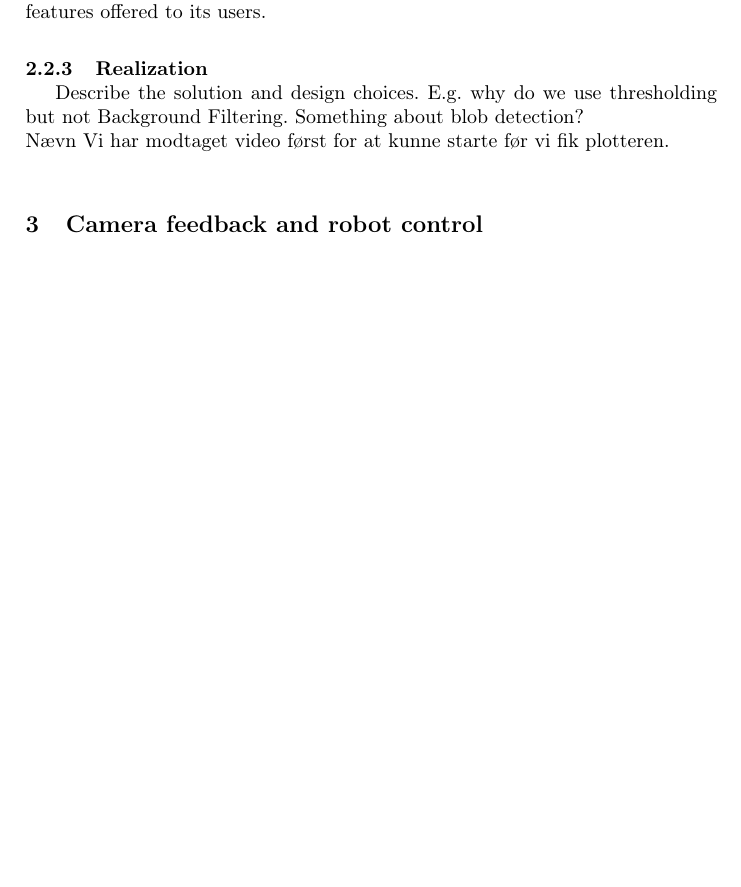
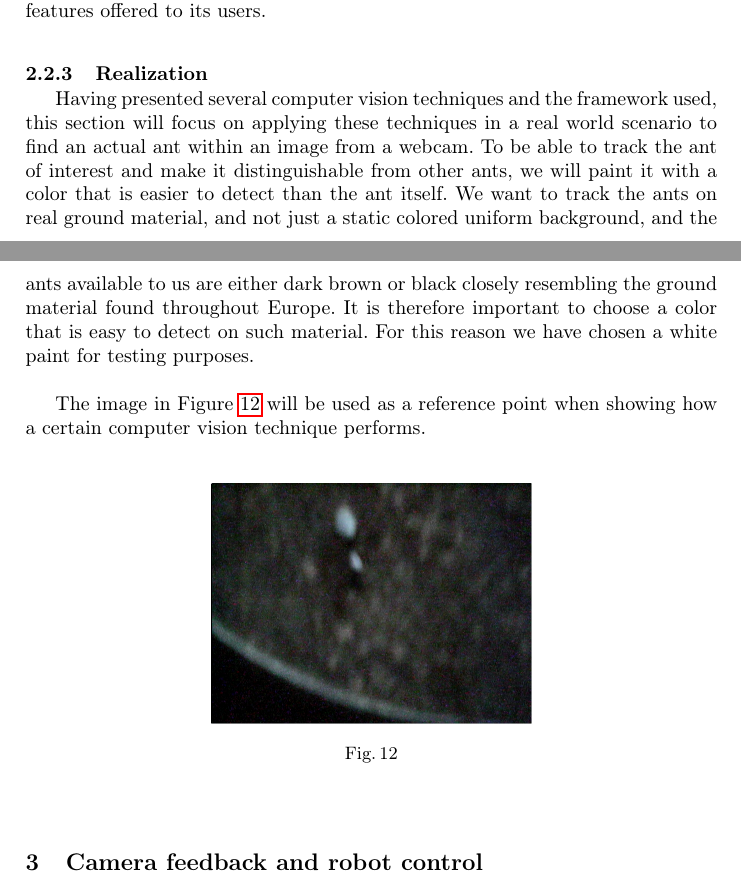
Before and after one commit to Aaes/TermiteTracker, a LaTeX thesis (Report/Report.tex, which reads Report/Tracking.tex): part of page 16 of 25 before the commit and two parts of pages 15 and 16 of 25 after it, the two joined at a grey line, cut so that both start at the same text, the shorter picture padded with empty space. Compiled offline with pdfLaTeX.

Commit message:
Started realization

```diff
--- a/Report/Tracking.tex
+++ b/Report/Tracking.tex
@@ -356,5 +356,13 @@ OpenCV is the shorthand for Open Computer Vision, and is an open source project
 Other computer vision frameworks exists but come short on several parameters. As stated in the requirements, tracking had to be done in \texttt{C}/\texttt{C++} which leaves out frameworks for higher level languages such as PyCVF for Python, imageJ for Java and OpenClooVision for C\#. Furthermore several frameworks exist that extends OpenCV or creates a simpler abstraction layer such as SimpleCV and other frameworks offers a very limited amount of features such as VisionBlocks. As a result OpenCV was chosen to be the framework of choice, both because of maturity and effeciency, but also because of the amount of computer vision features offered to its users.
 
 \subsubsection{Realization} \mbox{}\par
-Describe the solution and design choices. E.g. why do we use thresholding but not Background Filtering. Something about blob detection?\\
-Nævn Vi har modtaget video først for at kunne starte før vi fik plotteren. \\
+Having presented several computer vision techniques and the framework used, this section will focus on applying these techniques in a real world scenario to find an actual ant within an image from a webcam. To be able to track the ant of interest and make it distinguishable from other ants, we will paint it with a color that is easier to detect than the ant itself. We want to track the ants on real ground material, and not just a static colored uniform background, and the ants available to us are either dark brown or black closely resembling the ground material found throughout Europe. It is therefore important to choose a color that is easy to detect on such material. For this reason we have chosen a white paint for testing purposes.\\
+
+The image in Figure \ref{fig:ant} will be used as a reference point when showing how a certain computer vision technique performs.
+
+\begin{figure}[ht!]
+  \centering
+    \includegraphics[scale=0.25]{img/ant.png}
+  \caption{}
+  \label{fig:ant}
+\end{figure}
```
Also changed, not shown: Report/img/ant.png (added), Report/Tracking.tex (6 more changed lines).
